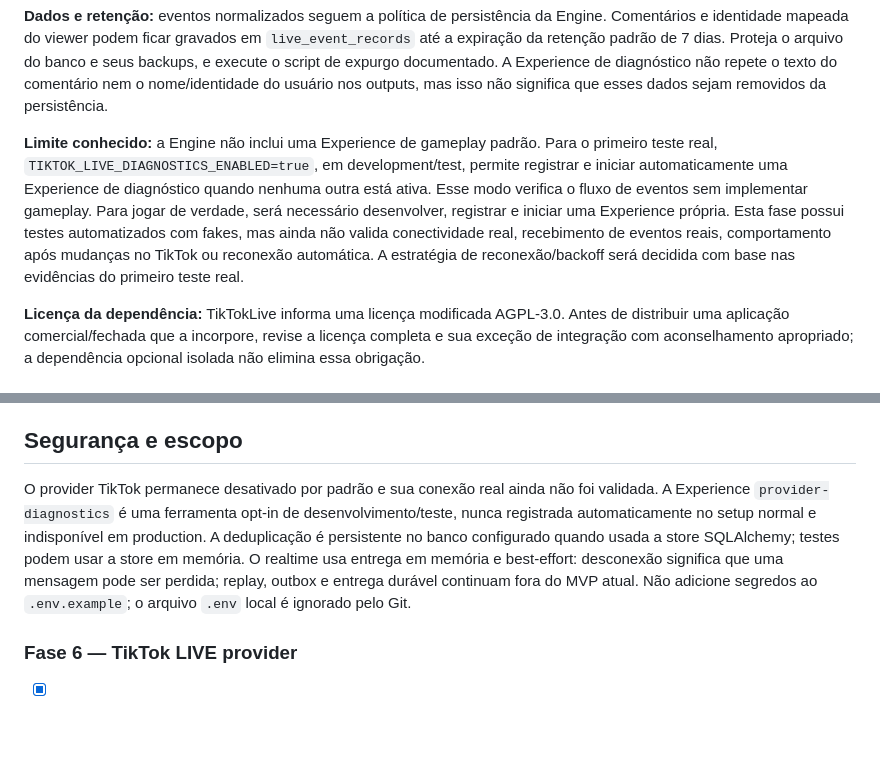
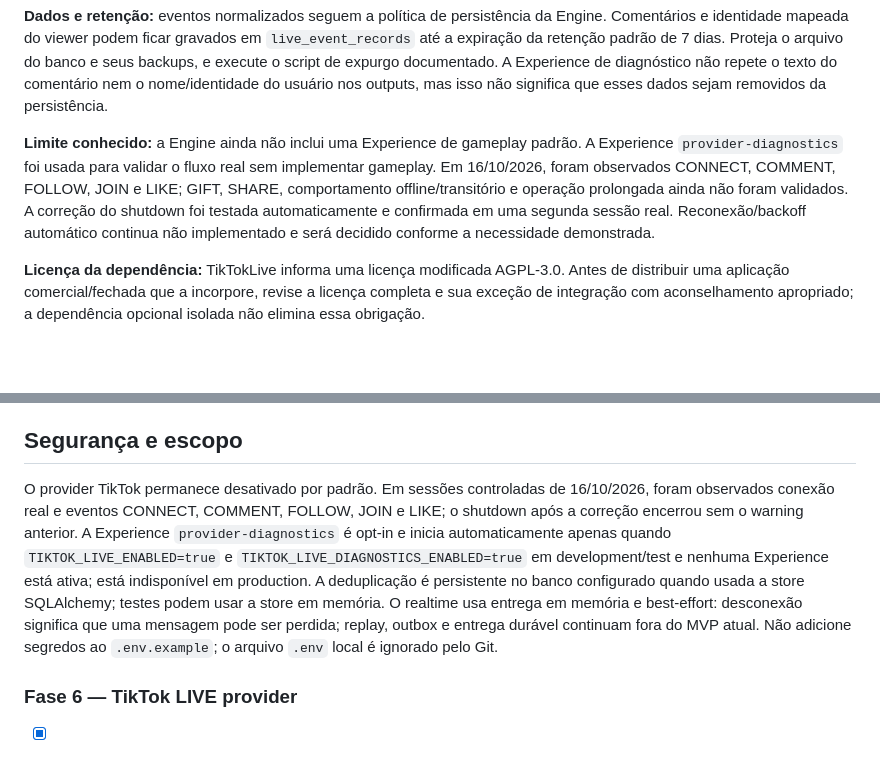
Before and after one commit to GabrielJalmeida/interactive-live-engine, a Markdown page: README.md, 2 parts joined by grey strips. GitHub-like rendering; blank space fills up the shorter version.

```diff
--- a/README.md
+++ b/README.md
@@ -84,7 +84,7 @@ O estado operacional fica disponível em `GET /api/v1/providers/tiktok`, com est
 
 **Dados e retenção:** eventos normalizados seguem a política de persistência da Engine. Comentários e identidade mapeada do viewer podem ficar gravados em `live_event_records` até a expiração da retenção padrão de 7 dias. Proteja o arquivo do banco e seus backups, e execute o script de expurgo documentado. A Experience de diagnóstico não repete o texto do comentário nem o nome/identidade do usuário nos outputs, mas isso não significa que esses dados sejam removidos da persistência.
 
-**Limite conhecido:** a Engine não inclui uma Experience de gameplay padrão. Para o primeiro teste real, `TIKTOK_LIVE_DIAGNOSTICS_ENABLED=true`, em development/test, permite registrar e iniciar automaticamente uma Experience de diagnóstico quando nenhuma outra está ativa. Esse modo verifica o fluxo de eventos sem implementar gameplay. Para jogar de verdade, será necessário desenvolver, registrar e iniciar uma Experience própria. Esta fase possui testes automatizados com fakes, mas ainda não valida conectividade real, recebimento de eventos reais, comportamento após mudanças no TikTok ou reconexão automática. A estratégia de reconexão/backoff será decidida com base nas evidências do primeiro teste real.
+**Limite conhecido:** a Engine ainda não inclui uma Experience de gameplay padrão. A Experience `provider-diagnostics` foi usada para validar o fluxo real sem implementar gameplay. Em 16/10/2026, foram observados CONNECT, COMMENT, FOLLOW, JOIN e LIKE; GIFT, SHARE, comportamento offline/transitório e operação prolongada ainda não foram validados. A correção do shutdown foi testada automaticamente e confirmada em uma segunda sessão real. Reconexão/backoff automático continua não implementado e será decidido conforme a necessidade demonstrada.
 
 **Licença da dependência:** TikTokLive informa uma licença modificada AGPL-3.0. Antes de distribuir uma aplicação comercial/fechada que a incorpore, revise a licença completa e sua exceção de integração com aconselhamento apropriado; a dependência opcional isolada não elimina essa obrigação.
 
@@ -148,7 +148,7 @@ python -m ruff format --check .
 
 ## Segurança e escopo
 
-O provider TikTok permanece desativado por padrão e sua conexão real ainda não foi validada. A Experience `provider-diagnostics` é uma ferramenta opt-in de desenvolvimento/teste, nunca registrada automaticamente no setup normal e indisponível em production. A deduplicação é persistente no banco configurado quando usada a store SQLAlchemy; testes podem usar a store em memória. O realtime usa entrega em memória e best-effort: desconexão significa que uma mensagem pode ser perdida; replay, outbox e entrega durável continuam fora do MVP atual. Não adicione segredos ao `.env.example`; o arquivo `.env` local é ignorado pelo Git.
+O provider TikTok permanece desativado por padrão. Em sessões controladas de 16/10/2026, foram observados conexão real e eventos CONNECT, COMMENT, FOLLOW, JOIN e LIKE; o shutdown após a correção encerrou sem o warning anterior. A Experience `provider-diagnostics` é opt-in e inicia automaticamente apenas quando `TIKTOK_LIVE_ENABLED=true` e `TIKTOK_LIVE_DIAGNOSTICS_ENABLED=true` em development/test e nenhuma Experience está ativa; está indisponível em production. A deduplicação é persistente no banco configurado quando usada a store SQLAlchemy; testes podem usar a store em memória. O realtime usa entrega em memória e best-effort: desconexão significa que uma mensagem pode ser perdida; replay, outbox e entrega durável continuam fora do MVP atual. Não adicione segredos ao `.env.example`; o arquivo `.env` local é ignorado pelo Git.
 
 ### Fase 6 — TikTok LIVE provider
 
```
Also changed, not shown: other parts of README.md (+5 -4 lines).
